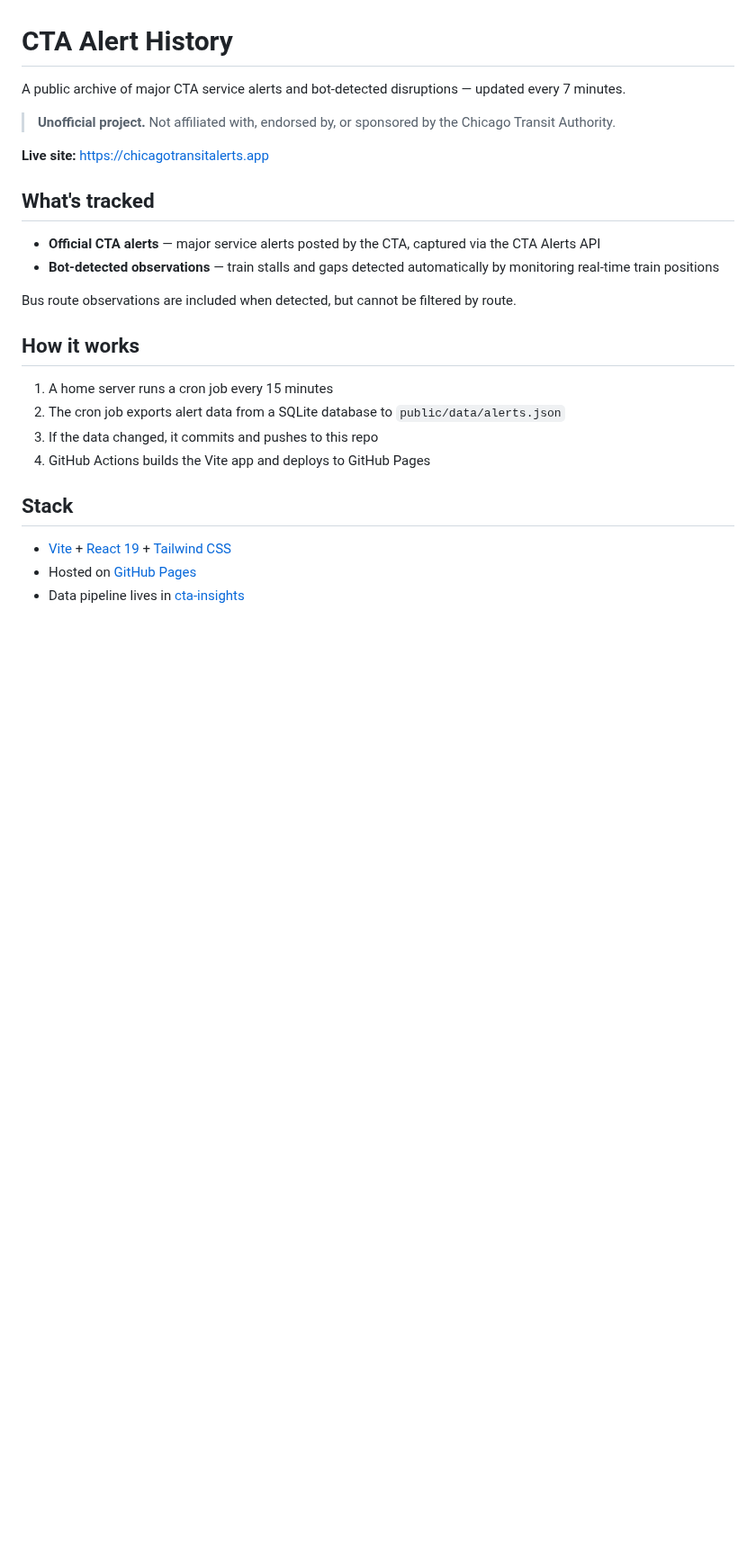
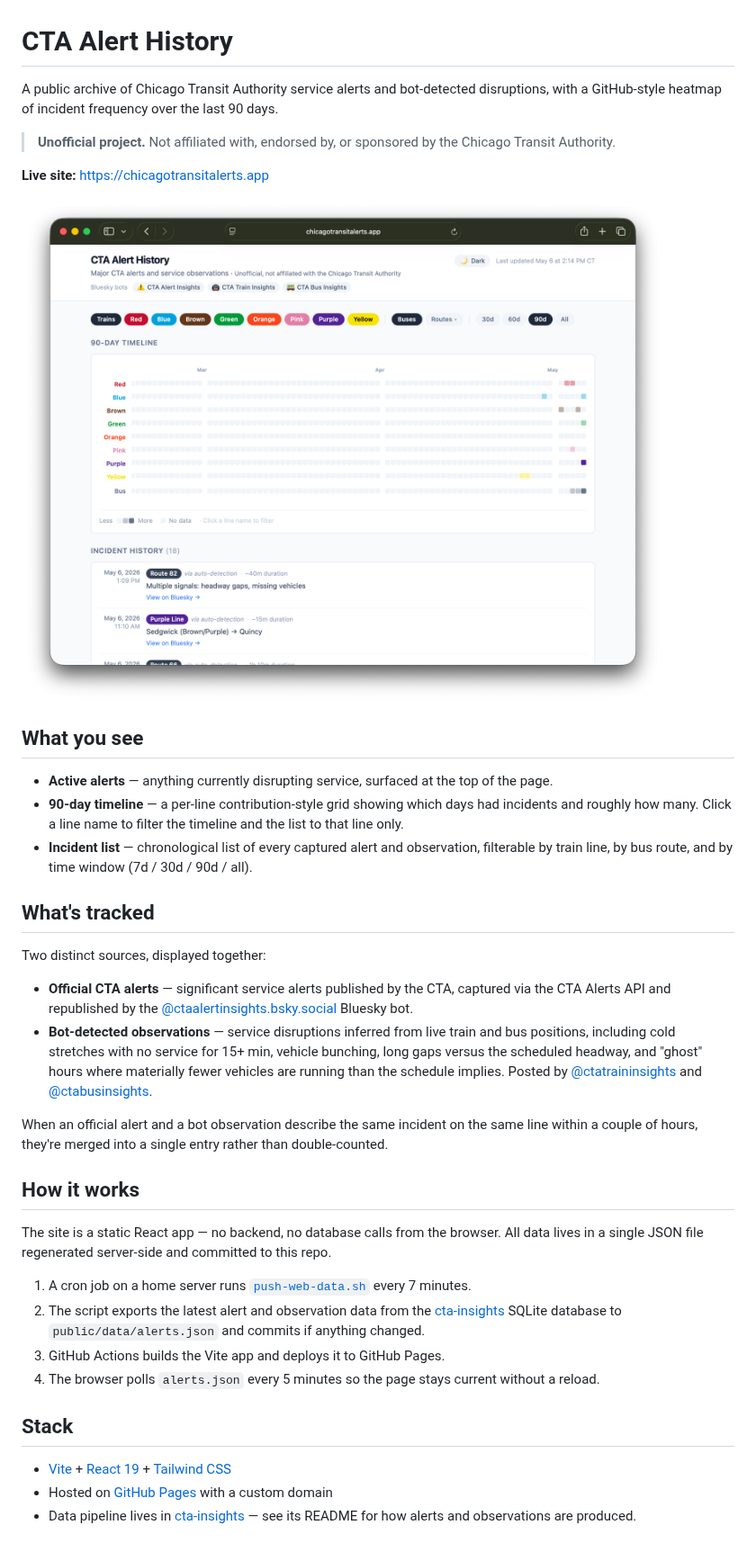
Before and after one commit to cailinpitt/chicago-transit-alerts, a Markdown page: README.md, the part around the change. Shown at 90% size. Drawn GitHub-style; pictures changed too: docs/images/website-screenshot.png (added); blank space fills up the shorter version.

```diff
--- a/README.md
+++ b/README.md
@@ -1,27 +1,39 @@
 # CTA Alert History
 
-A public archive of major CTA service alerts and bot-detected disruptions — updated every 7 minutes.
+A public archive of Chicago Transit Authority service alerts and bot-detected disruptions, with a GitHub-style heatmap of incident frequency over the last 90 days.
 
 > **Unofficial project.** Not affiliated with, endorsed by, or sponsored by the Chicago Transit Authority.
 
 **Live site:** https://chicagotransitalerts.app
 
+![Screenshot of the CTA Alert History website](docs/images/website-screenshot.png)
+
+## What you see
+
+- **Active alerts** — anything currently disrupting service, surfaced at the top of the page.
+- **90-day timeline** — a per-line contribution-style grid showing which days had incidents and roughly how many. Click a line name to filter the timeline and the list to that line only.
+- **Incident list** — chronological list of every captured alert and observation, filterable by train line, by bus route, and by time window (7d / 30d / 90d / all).
+
 ## What's tracked
 
-- **Official CTA alerts** — major service alerts posted by the CTA, captured via the CTA Alerts API
-- **Bot-detected observations** — train stalls and gaps detected automatically by monitoring real-time train positions
+Two distinct sources, displayed together:
 
-Bus route observations are included when detected, but cannot be filtered by route.
+- **Official CTA alerts** — significant service alerts published by the CTA, captured via the CTA Alerts API and republished by the [@ctaalertinsights.bsky.social](https://bsky.app/profile/ctaalertinsights.bsky.social) Bluesky bot.
+- **Bot-detected observations** — service disruptions inferred from live train and bus positions, including cold stretches with no service for 15+ min, vehicle bunching, long gaps versus the scheduled headway, and "ghost" hours where materially fewer vehicles are running than the schedule implies. Posted by [@ctatraininsights](https://bsky.app/profile/ctatraininsights.bsky.social) and [@ctabusinsights](https://bsky.app/profile/ctabusinsights.bsky.social).
+
+When an official alert and a bot observation describe the same incident on the same line within a couple of hours, they're merged into a single entry rather than double-counted.
 
 ## How it works
 
-1. A home server runs a cron job every 15 minutes
-2. The cron job exports alert data from a SQLite database to `public/data/alerts.json`
-3. If the data changed, it commits and pushes to this repo
-4. GitHub Actions builds the Vite app and deploys to GitHub Pages
+The site is a static React app — no backend, no database calls from the browser. All data lives in a single JSON file regenerated server-side and committed to this repo.
+
+1. A cron job on a home server runs [`push-web-data.sh`](https://github.com/cailinpitt/cta-insights/blob/main/bin/push-web-data.sh) every 7 minutes.
+2. The script exports the latest alert and observation data from the [cta-insights](https://github.com/cailinpitt/cta-insights) SQLite database to `public/data/alerts.json` and commits if anything changed.
+3. GitHub Actions builds the Vite app and deploys it to GitHub Pages.
+4. The browser polls `alerts.json` every 5 minutes so the page stays current without a reload.
 
 ## Stack
 
 - [Vite](https://vitejs.dev/) + [React 19](https://react.dev/) + [Tailwind CSS](https://tailwindcss.com/)
-- Hosted on [GitHub Pages](https://pages.github.com/)
-- Data pipeline lives in [cta-insights](https://github.com/cailinpitt/cta-insights)
+- Hosted on [GitHub Pages](https://pages.github.com/) with a custom domain
+- Data pipeline lives in [cta-insights](https://github.com/cailinpitt/cta-insights) — see its README for how alerts and observations are produced.
```
Also changed, not shown: 1 other file.
